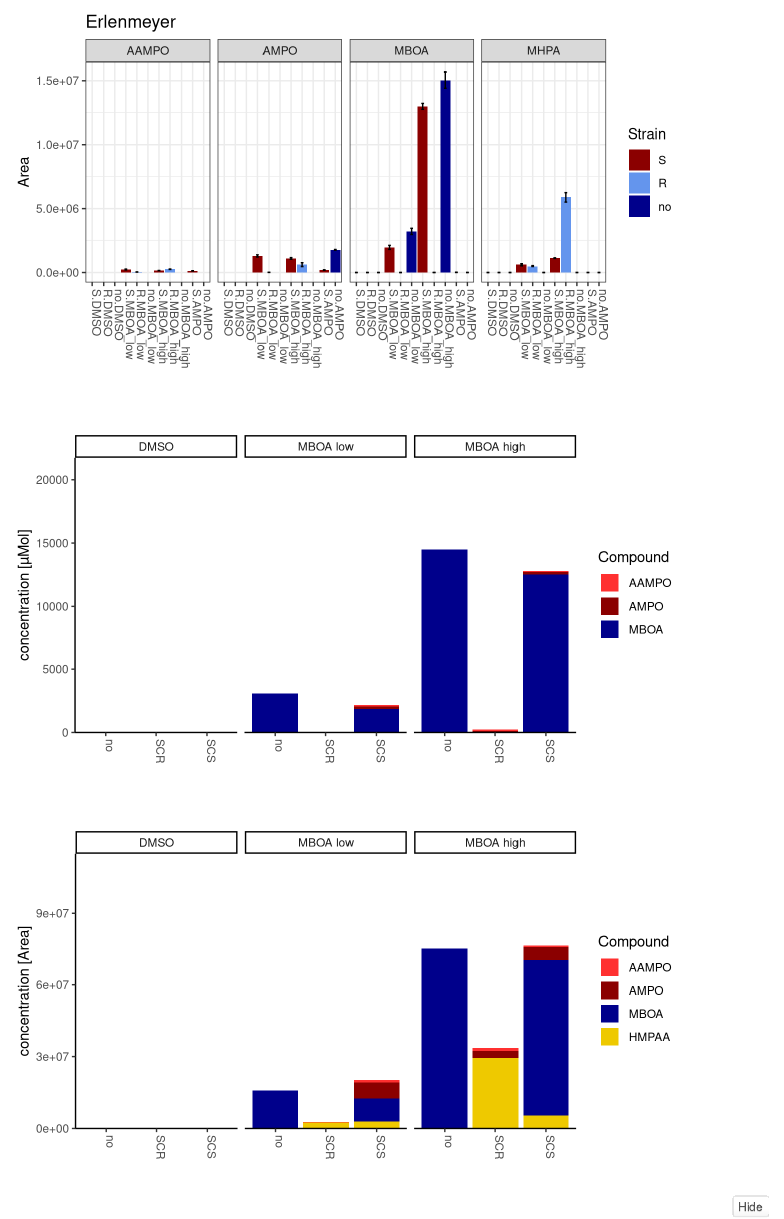
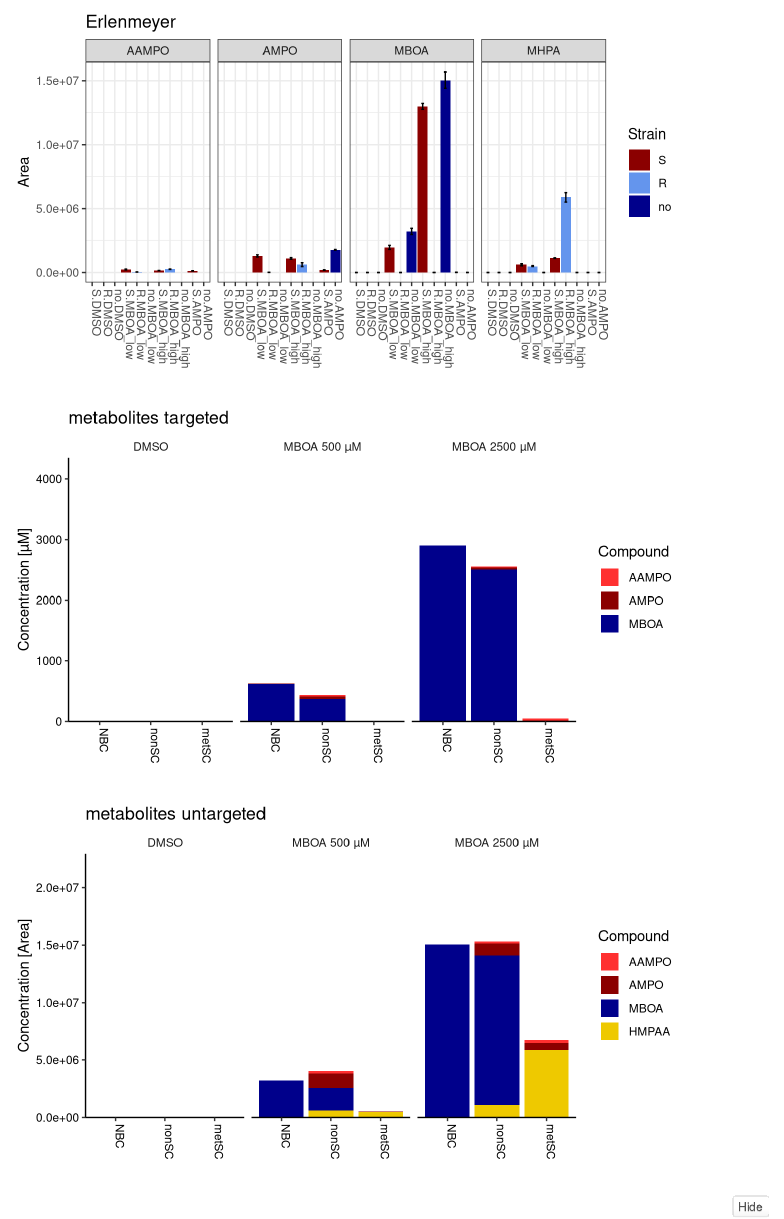
Before and after one commit to PMI-Basel/Thoenen_et_al_SynCom, an R Markdown document (2_Metabolites_SynCom_erlenmeyer/2_Metabolites_SynCom_erlenmeyer.Rmd): the page in a window 1100 px wide, from 210 px down. Rendered offline with R 4.5, knitr and Pandoc, with nearby package versions; some code elsewhere in the file could not run offline; menus at the side of the page are left out.

Commit message:
Update revisions

````diff
--- a/2_Metabolites_SynCom_erlenmeyer/2_Metabolites_SynCom_erlenmeyer.Rmd
+++ b/2_Metabolites_SynCom_erlenmeyer/2_Metabolites_SynCom_erlenmeyer.Rmd
@@ -205,56 +205,110 @@ met %>%
 ```
 
 ```{r, message=FALSE, echo=FALSE, error=FALSE, warning = FALSE, fig.dim = c(7,4)}
-Treatment.labs <- c("DMSO", "MBOA low", "MBOA high")
+Treatment.labs <- c("DMSO", "MBOA 500 µM", "MBOA 2500 µM")
 names(Treatment.labs) <- c("DMSO", "MBOA_low", "MBOA_high")
 
 met_erlenemyer <- met %>%
-  mutate(Strain = gsub("S", "SCS", Strain)) %>%
-  mutate(Strain = gsub("R", "SCR", Strain)) %>%
+  mutate(Strain = gsub("no", "NBC", Strain)) %>%
+  mutate(Strain = gsub("S", "nonSC", Strain)) %>%
+  mutate(Strain = gsub("R", "metSC", Strain)) %>%
+  mutate(Strain = factor(Strain, levels = c("NBC", "nonSC", "metSC"))) %>%
   filter(!Treatment %in% "AMPO") %>%
   filter(Compound %in% c("MBOA", "AAMPO", "AMPO")) %>%
   ggplot(aes(x = Strain, y = uMol, group = Compound)) +
-  geom_bar(aes(fill = Compound), stat="identity", position="stack", size = 2, show.legend = TRUE) +
+  geom_bar(aes(fill = Compound), stat="summary", position="stack", size = 2, show.legend = TRUE) +
   facet_grid(~ Treatment,  labeller = labeller(Treatment = Treatment.labs), scales = "fixed") +
   scale_fill_manual(values = c("firebrick1", "darkred", "darkblue")) +
   theme_classic() +
-  theme(axis.text.x=element_text(angle = -90, hjust = 0, vjust = 0 )) +
-  scale_y_continuous(expand = expansion(mult = c(0, 0.5)))+
-  labs(title = " ",
+  theme(axis.text.x=element_text(angle = -90, hjust = 0, vjust = 0, colour = "black"),
+        axis.text.y = element_text(colour = "black"), strip.background = element_blank()) +
+  scale_y_continuous(expand = expansion(mult = c(0,0.5)))+
+  labs(title = "metabolites targeted",
        x = "",
-       y = "concentration [µMol]")
+       y = "Concentration [µM]")
 
 met_erlenemyer
 
-# ggsave(plot = met_erlenemyer, filename = "met_erlenemyer.pdf",width = 13.2, height = 8, dpi = 300, scale = 1, units = "cm")
-#
-# ggsave(plot = met_erlenemyer, filename = "met_erlenemyer.svg", width = 13.2, height = 8, dpi = 300, scale = 1, units = "cm")
+# ggsave(plot = met_erlenemyer, filename = "met_erlenemyer.pdf", path = "Output", create.dir = TRUE, width = 13.2, height = 8, dpi = 300, scale = 1, units = "cm")
+
+ggsave(plot = met_erlenemyer, filename = "met_erlenemyer.svg", path = "Output",width = 13.2, height = 8, dpi = 300, scale = 1, units = "cm")
 ```
 
 ```{r, message=FALSE, echo=FALSE, error=FALSE, warning = FALSE, fig.dim = c(7,4)}
-Treatment.labs <- c("DMSO", "MBOA low", "MBOA high")
-names(Treatment.labs) <- c("DMSO", "MBOA_low", "MBOA_high")
-
 met_area_erlenemyer <- met %>%
-  mutate(Strain = gsub("S", "SCS", Strain)) %>%
-  mutate(Strain = gsub("R", "SCR", Strain)) %>%
+  mutate(Strain = gsub("no", "NBC", Strain)) %>%
+  mutate(Strain = gsub("S", "nonSC", Strain)) %>%
+  mutate(Strain = gsub("R", "metSC", Strain)) %>%
+  mutate(Strain = factor(Strain, levels = c("NBC", "nonSC", "metSC"))) %>%
   filter(!Treatment %in% "AMPO") %>%
   ggplot(aes(x = Strain, y = Area_sample, group = Compound)) +
-  geom_bar(aes(fill = Compound), stat="identity", position="stack", size = 2, show.legend = TRUE) +
+  geom_bar(aes(fill = Compound), stat="summary", position="stack", size = 2, show.legend = TRUE) +
   facet_grid(~ Treatment,  labeller = labeller(Treatment = Treatment.labs), scales = "fixed") +
   scale_fill_manual(values = c("firebrick1", "darkred", "darkblue", "gold2"), labels = c("AAMPO", "AMPO", "MBOA", "HMPAA")) +
   theme_classic() +
-  theme(axis.text.x=element_text(angle = -90, hjust = 0, vjust = 0 )) +
+  theme(axis.text.x=element_text(angle = -90, hjust = 0, vjust = 0, colour = "black"),
+        axis.text.y = element_text(colour = "black"), strip.background = element_blank()) +
   scale_y_continuous(expand = expansion(mult = c(0,0.5)))+
-  labs(title = " ",
+  labs(title = "metabolites untargeted",
        x = "",
-       y = "concentration [Area]")
+       y = "Concentration [Area]")
 
 met_area_erlenemyer
 
-# ggsave(plot = met_area_erlenemyer, filename = "met_area_erlenemyer.pdf",width = 13.2, height = 8, dpi = 300, scale = 1, units = "cm")
-#
-# ggsave(plot = met_area_erlenemyer, filename = "met_area_erlenemyer.svg", width = 13.2, height = 8, dpi = 300, scale = 1, units = "cm")
+# ggsave(plot = met_area_erlenemyer, filename = "met_area_erlenemyer.pdf",path = "Output",width = 13.2, height = 8, dpi = 300, scale = 1, units = "cm")
+
+ggsave(plot = met_area_erlenemyer, filename = "met_area_erlenemyer.svg", path = "Output",width = 13.2, height = 8, dpi = 300, scale = 1, units = "cm")
+```
+
+
+
+```{r, message=FALSE, echo=FALSE, error=FALSE, warning = FALSE,include = FALSE}
+#export for Supp Figure 5
+
+met_erlenemyer_A <- met %>%
+  mutate(Strain = gsub("no", "NBC", Strain)) %>%
+  mutate(Strain = gsub("S", "nonSC", Strain)) %>%
+  mutate(Strain = gsub("R", "metSC", Strain)) %>%
+  mutate(Strain = factor(Strain, levels = c("NBC", "nonSC", "metSC"))) %>%
+  filter(grepl("MBOA", Treatment)) %>%
+  filter(Compound %in% c("MBOA", "AAMPO", "AMPO")) %>%
+  ggplot(aes(x = Strain, y = uMol, group = Compound)) +
+  geom_bar(aes(fill = Compound), stat="summary", position="stack", size = 2, show.legend = TRUE) +
+  facet_grid(~ Treatment,  labeller = labeller(Treatment = Treatment.labs), scales = "fixed") +
+  scale_fill_manual(values = c("firebrick1", "darkred", "darkblue", "gold2"), labels = c("AAMPO", "AMPO", "MBOA", "HMPAA")) +
+  theme_classic() +
+  theme(axis.text.x=element_text(angle = -90, hjust = 0, vjust = 0, colour = "black"),
+        axis.text.y = element_text(colour = "black"), strip.background = element_blank()) +
+  scale_y_continuous(expand = expansion(mult = c(0,0.2)))+
+  labs(title = "metabolites targeted",
+       x = "",
+       y = "Concentration [µM]")
+
+met_area_erlenemyer_B <- met %>%
+  mutate(Strain = gsub("no", "NBC", Strain)) %>%
+  mutate(Strain = gsub("S", "nonSC", Strain)) %>%
+  mutate(Strain = gsub("R", "metSC", Strain)) %>%
+  mutate(Strain = factor(Strain, levels = c("NBC", "nonSC", "metSC"))) %>%
+  filter(grepl("MBOA", Treatment)) %>%
+  ggplot(aes(x = Strain, y = Area_sample, group = Compound)) +
+  geom_bar(aes(fill = Compound), stat="summary", position="stack", size = 2, show.legend = TRUE) +
+  facet_grid(~ Treatment,  labeller = labeller(Treatment = Treatment.labs), scales = "fixed") +
+  scale_fill_manual(values = c("firebrick1", "darkred", "darkblue", "gold2"), labels = c("AAMPO", "AMPO", "MBOA", "HMPAA")) +
+  theme_classic() +
+  theme(axis.text.x=element_text(angle = -90, hjust = 0, vjust = 0, colour = "black"),
+        axis.text.y = element_text(colour = "black"), strip.background = element_blank()) +
+  scale_y_continuous(expand = expansion(mult = c(0,0.2)))+
+  labs(title = "metabolites untargeted",
+       x = "",
+       y = "Concentration [Area]")
+
+met_area_erlenemyer_B
+
+combined <- ggarrange(met_erlenemyer_A, met_area_erlenemyer_B, labels = c("A", "B"), ncol = 2, common.legend = F, legend = "right")
+combined
+
+ggsave(plot = combined, filename = "FigS6AB_exported.pdf", path = "Output",width = 17.5, height = 9.3, dpi = 300, scale = 1, units = "cm")
+
 ```
 
 ```{r}
````
Also changed, not shown: 2_Metabolites_SynCom_erlenmeyer/2_Metabolites_SynCom_erlenmeyer.html, 2_Metabolites_SynCom_erlenmeyer/Output/FigS6AB_exported.pdf (added), 2_Metabolites_SynCom_erlenmeyer/Output/met_area_erlenemyer.svg (added), 2_Metabolites_SynCom_erlenmeyer/Output/met_erlenemyer.svg (added).
